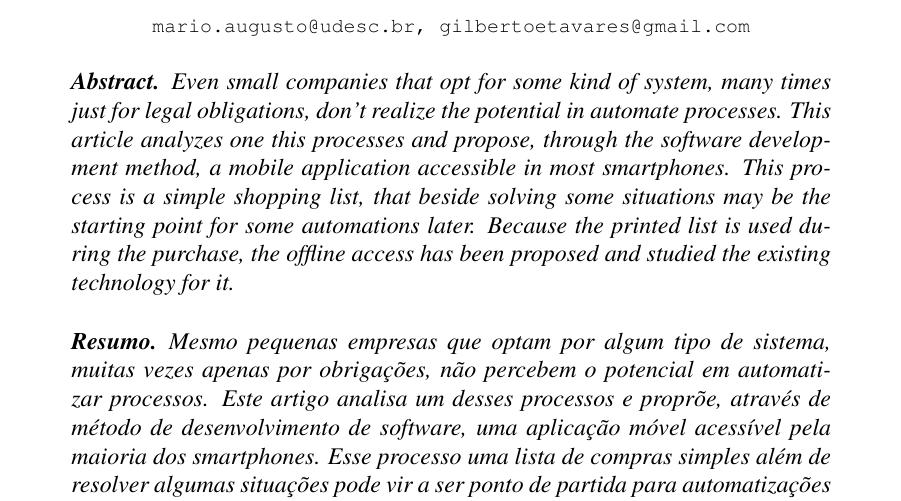
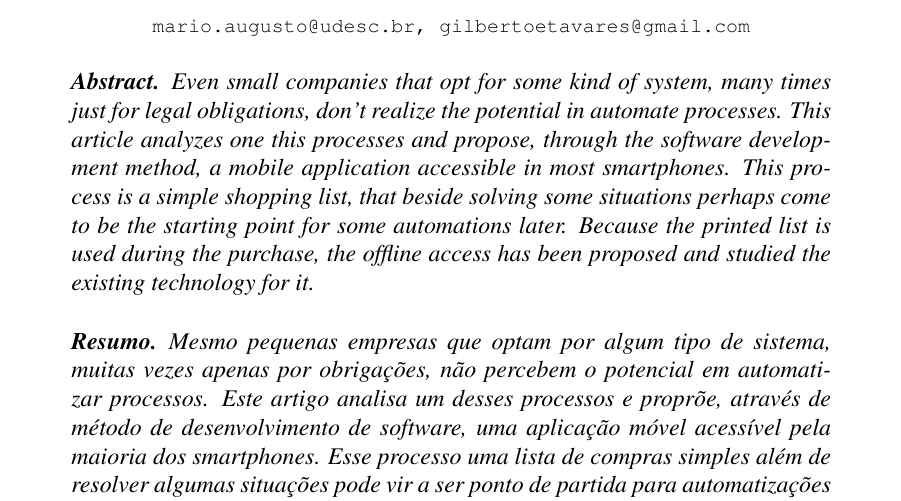
Before and after one commit to camaleaun/estagio, a LaTeX paper (paper.tex): part of page 1 of 7, cut so that both start at the same text. Compiled offline with pdfLaTeX.

Commit message:
Abstract more compreensive

```diff
--- a/paper.tex
+++ b/paper.tex
@@ -34,7 +34,7 @@ pdftex]{hyperref}
 \maketitle
 
 \begin{abstract}
-Even small companies that opt for some kind of system, many times just for legal obligations, don't realize the potential in automate processes. This article analyzes one this processes and propose, through the software development method, a mobile application accessible in most smartphones. This process is a simple shopping list, that beside solving some situations may be the starting point for some automations later. Because the printed list is used during the purchase, the offline access has been proposed and studied the existing technology for it.
+Even small companies that opt for some kind of system, many times just for legal obligations, don't realize the potential in automate processes. This article analyzes one this processes and propose, through the software development method, a mobile application accessible in most smartphones. This process is a simple shopping list, that beside solving some situations perhaps come to be the starting point for some automations later. Because the printed list is used during the purchase, the offline access has been proposed and studied the existing technology for it.
 \end{abstract}
 
 \begin{resumo}
```
